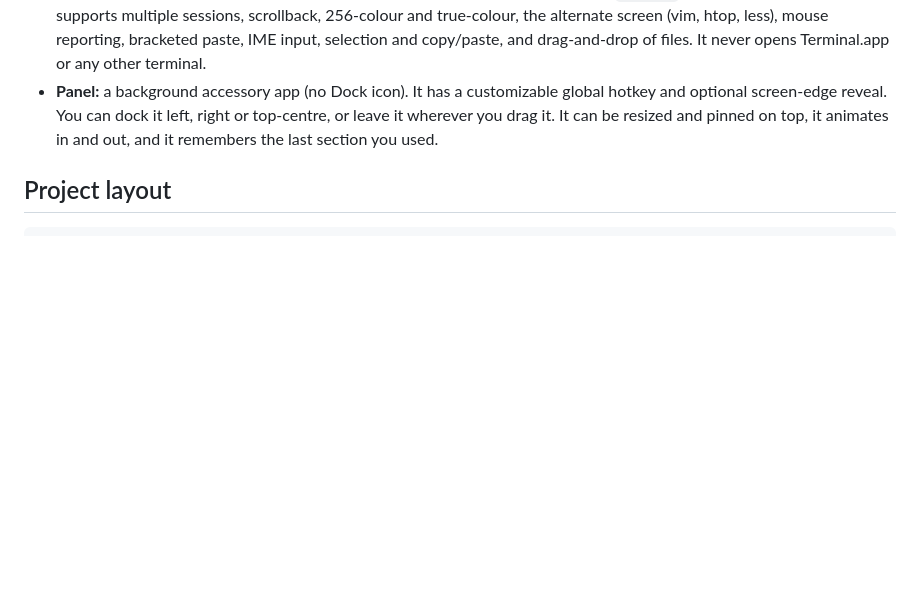
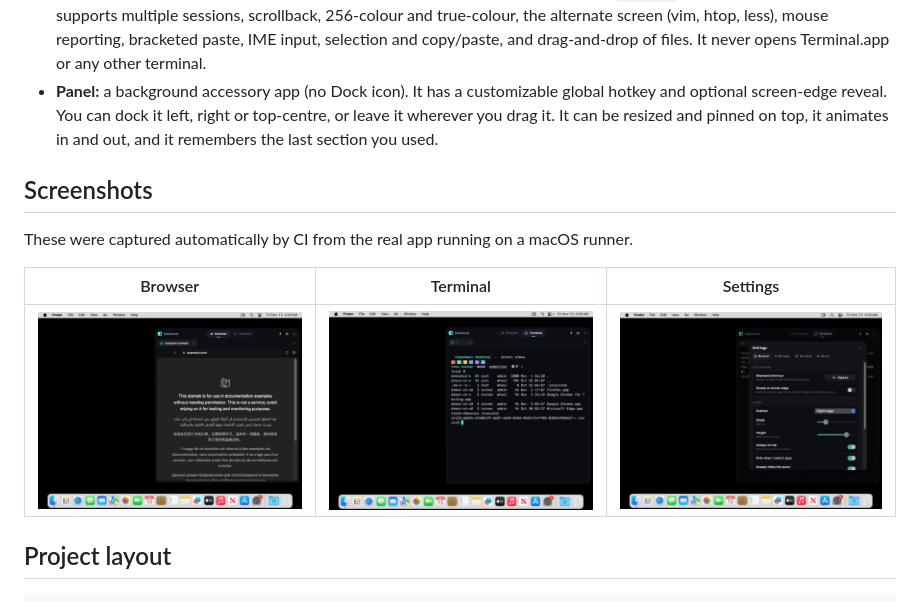
Before and after one commit to eetwasherealongtimeago-wq/Sidepanel, a Markdown page: README.md, the part around the change. Rendered like a GitHub page; pictures changed too: docs/screenshots/browser.jpg (added), docs/screenshots/settings.jpg (added), docs/screenshots/terminal.jpg (added); blank space fills up the shorter version.

Commit message:
Add CI-captured screenshots to README
Co-Authored-By: Claude Opus 5.5 <noreply@anthropic.com>
Claude-Session: https://claude.ai/code/session_01TCzqoHiUBeUZkrcbT1EwZ2

```diff
--- a/README.md
+++ b/README.md
@@ -7,6 +7,14 @@ and the panel slides in. Press **Esc** and it's gone.
 - **Browser:** an original interface over the system WebKit engine. It has tabs, a combined address and search bar with suggestions, back/forward/reload, bookmarks, history, downloads, page zoom, a start page and error pages. It never opens Safari or Chrome.
 - **Terminal:** SidePanel's own xterm-compatible emulator, connected to a real PTY (`forkpty`) running your login shell. It supports multiple sessions, scrollback, 256-colour and true-colour, the alternate screen (vim, htop, less), mouse reporting, bracketed paste, IME input, selection and copy/paste, and drag-and-drop of files. It never opens Terminal.app or any other terminal.
 - **Panel:** a background accessory app (no Dock icon). It has a customizable global hotkey and optional screen-edge reveal. You can dock it left, right or top-centre, or leave it wherever you drag it. It can be resized and pinned on top, it animates in and out, and it remembers the last section you used.
+
+## Screenshots
+
+These were captured automatically by CI from the real app running on a macOS runner.
+
+| Browser | Terminal | Settings |
+|---|---|---|
+| ![Browser](docs/screenshots/browser.jpg) | ![Terminal](docs/screenshots/terminal.jpg) | ![Settings](docs/screenshots/settings.jpg) |
 
 ## Project layout
 
```
